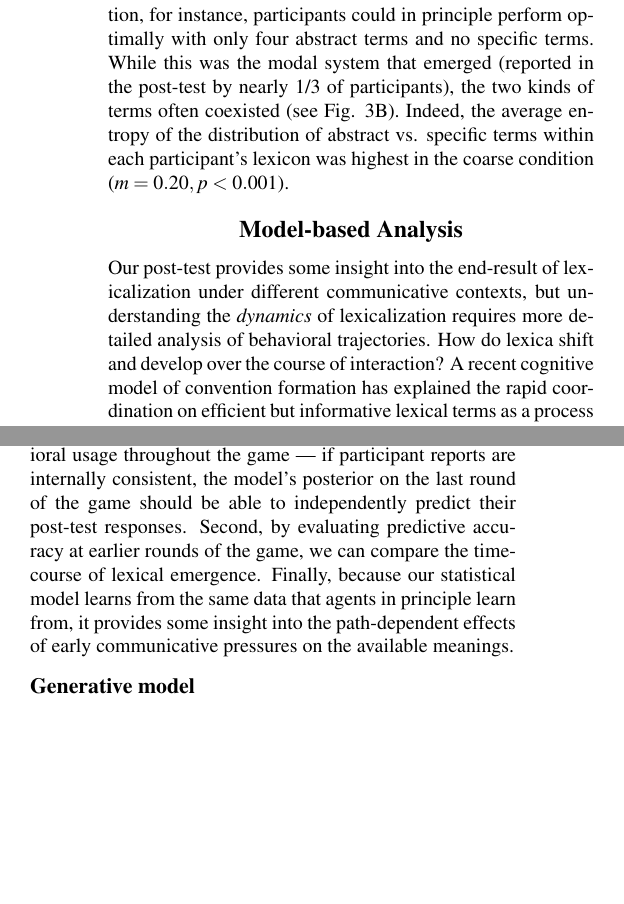
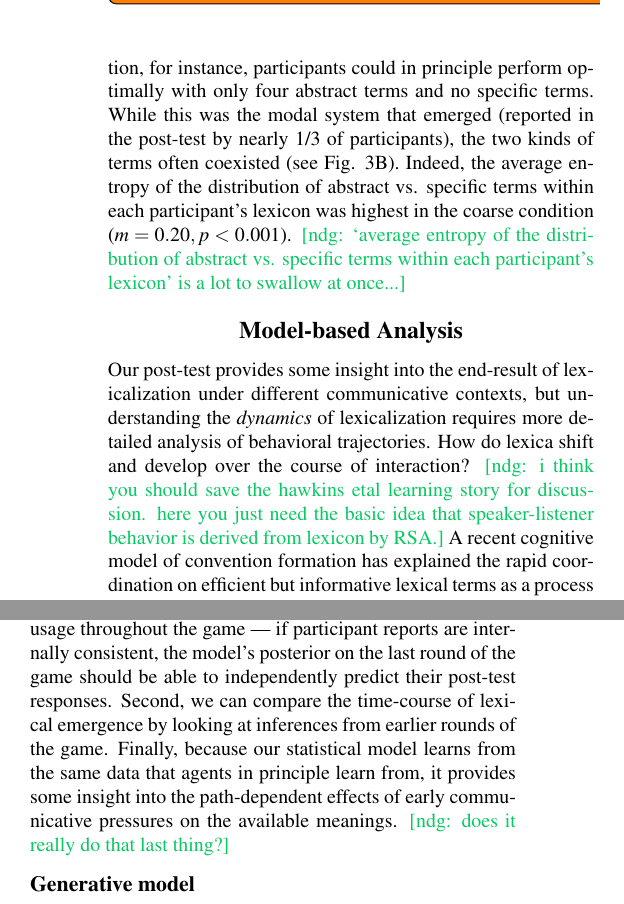
Before and after one commit to hawkrobe/conventionalizing_hierarchies, a LaTeX paper (writing/cogsci18/cogsci18.tex): two parts of the columns of page 4 of 7, joined at a grey line, cut so that both start at the same text, the shorter picture padded with empty space. Compiled offline with pdfLaTeX.

Commit message:
more edits.. working into model section

```diff
--- a/writing/cogsci18/cogsci18.tex
+++ b/writing/cogsci18/cogsci18.tex
@@ -176,12 +176,16 @@ If participants in the coarse condition can get away with fewer words in their l
 
 These data also reveal an interesting asymmetry in lexicon content across conditions: while abstractions are entirely absent from the \emph{fine} condition, specific terms often coexist with abstract terms in the other conditions. In the coarse condition, for instance, participants could in principle perform optimally with only four abstract terms and no specific terms. While this was the modal system that emerged (reported in the post-test by nearly 1/3 of participants), the two kinds of terms often coexisted (see Fig. \ref{fig:lexiconContent}B). Indeed, the average entropy of the distribution of abstract vs. specific terms within each participant's lexicon was highest in the coarse condition ($m = 0.20, p < 0.001$).
+\ndg{`average entropy of the distribution of abstract vs. specific terms within each participant's lexicon' is a lot to swallow at once...}
 
 \section{Model-based Analysis}
 
-Our post-test provides some insight into the end-result of lexicalization under different communicative contexts, but understanding the \emph{dynamics} of lexicalization requires more detailed analysis of behavioral trajectories. How do lexica shift and develop over the course of interaction? A recent cognitive model of convention formation has explained the rapid coordination on efficient but informative lexical terms as a process of mutual lexical learning \cite{HawkinsFrankGoodman17_ConventionFormation}. Each agent assumes their partner is rationally producing cooperative utterances under some latent lexicon; given initial uncertainty over the contents of that lexicon, agents can invert their model of a communicative agent to infer their partner's lexicon from their observable behavior \cite{BergenLevyGoodman16_LexicalUncertainty}. %Each individual is trying to infer the lexicon being used by their partner by observing their behavior in context.
+Our post-test provides some insight into the end-result of lexicalization under different communicative contexts, but understanding the \emph{dynamics} of lexicalization requires more detailed analysis of behavioral trajectories. How do lexica shift and develop over the course of interaction?
+\ndg{i think you should save the hawkins etal learning story for discussion. here you just need the basic idea that speaker-listener behavior is derived from lexicon by RSA.}
+A recent cognitive model of convention formation has explained the rapid coordination on efficient but informative lexical terms as a process of mutual lexical learning \cite{HawkinsFrankGoodman17_ConventionFormation}. Each agent assumes their partner is rationally producing cooperative utterances under some latent lexicon; given initial uncertainty over the contents of that lexicon, agents can invert their model of a communicative agent to infer their partner's lexicon from their observable behavior \cite{BergenLevyGoodman16_LexicalUncertainty}. %Each individual is trying to infer the lexicon being used by their partner by observing their behavior in context.
 Listeners assume speakers are trying to be informative and parsimonious, and speakers assume listeners interpret utterances by evaluating meanings in their lexicon against objects in context \cite{FrankGoodman12_PragmaticReasoningLanguageGames,GoodmanFrank16_RSATiCS}.
 
-Here, we present a purely statistical model of this progression without attributing any learning mechanisms to the agent. That is, we assume that on any given round, the speaker is rationally producing utterances given some internal lexicon, and we invert a model of a pragmatic speaker to infer what that lexicon is. First, this analysis validates our post-test measures of lexical meaning against actual behavioral usage throughout the game --- if participant reports are internally consistent, the model's posterior on the last round of the game should be able to independently predict their post-test responses. Second, by evaluating predictive accuracy at earlier rounds of the game, we can compare the time-course of lexical emergence. Finally, because our statistical model learns from the same data that agents in principle learn from, it provides some insight into the path-dependent effects of early communicative pressures on the available meanings. %basic-level vs. subordinate-level terms, (4) measure path-dependence, e.g. how
+Here, we present a purely statistical model of this progression without attributing any learning mechanisms to the agent. That is, we assume that on any given round, the speaker is rationally producing utterances given some internal lexicon, and we invert a model of a pragmatic speaker to infer what that lexicon is. First, this analysis validates our post-test measures of lexical meaning against actual behavioral usage throughout the game --- if participant reports are internally consistent, the model's posterior on the last round of the game should be able to independently predict their post-test responses. Second, we can compare the time-course of lexical emergence by looking at inferences from earlier rounds of the game. Finally, because our statistical model learns from the same data that agents in principle learn from, it provides some insight into the path-dependent effects of early communicative pressures on the available meanings. %basic-level vs. subordinate-level terms, (4) measure path-dependence, e.g. how
+\ndg{does it really do that last thing?}
 
 \subsection{Generative model}
 
```
Also changed, not shown: writing/cogsci18/cogsci18.tex (2 more changed lines).
